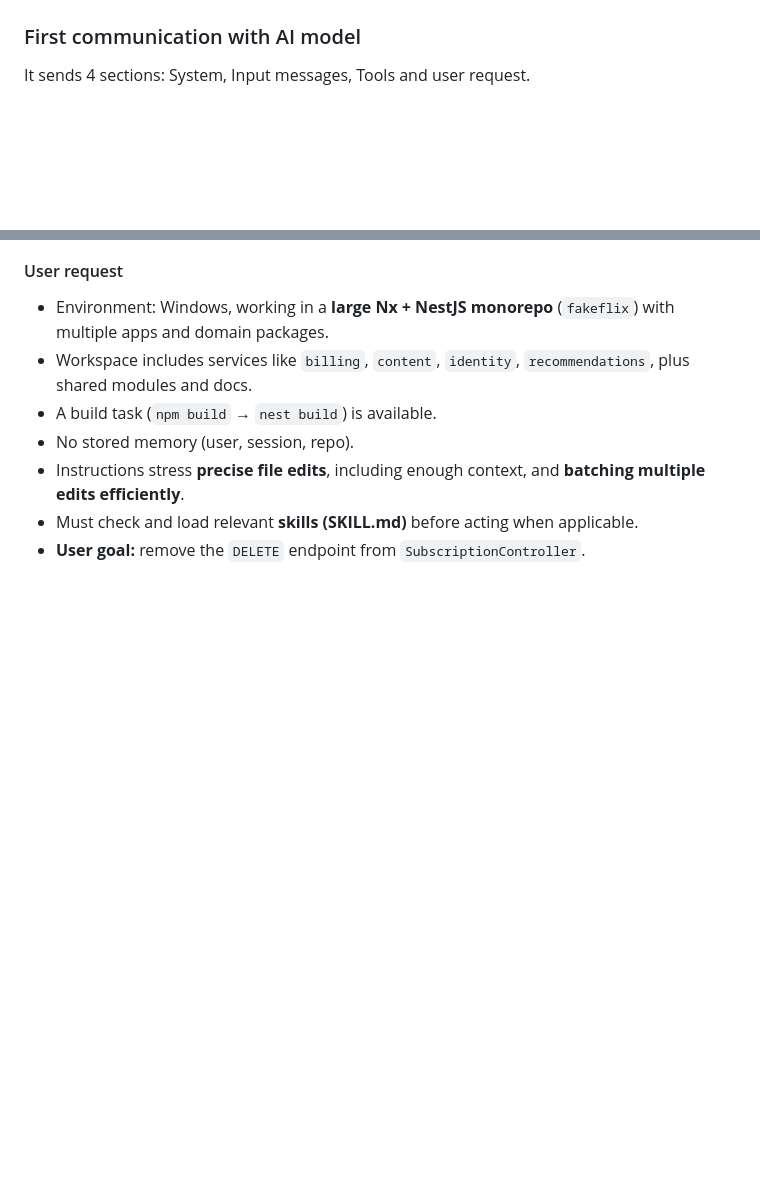
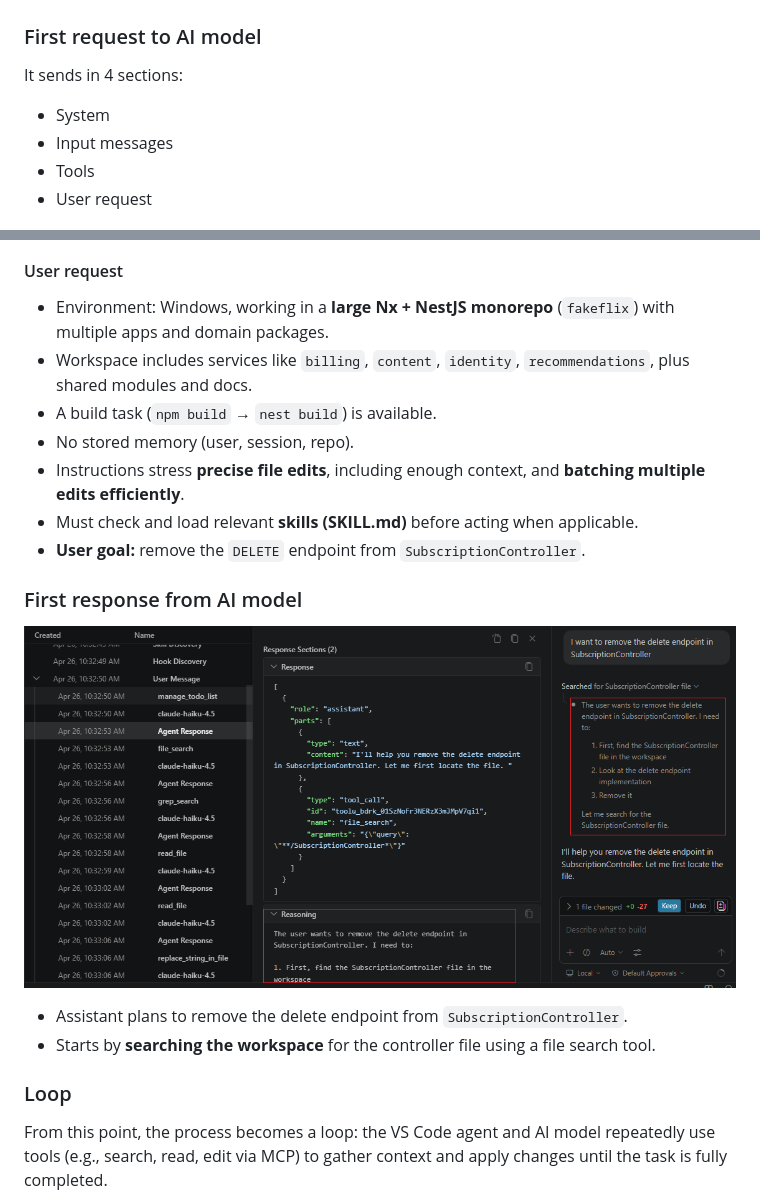
Before and after one commit to RobertoFreireDev/AI-First-Dev, a Markdown page: README.md, 2 parts joined by grey strips. GitHub-like rendering; pictures changed too: imagens/agentinaction3.png (added); blank space fills up the shorter version.

Commit message:
finish Agent in action

```diff
--- a/README.md
+++ b/README.md
@@ -16,9 +16,14 @@ Then the child step-by-step actions (blue box on image) the agent takes after re
   <img src="./imagens/agentinaction1.png?raw=true">
 </p>
 
-### First communication with AI model
+### First request to AI model
 
-It sends 4 sections: System, Input messages, Tools and user request.
+It sends in 4 sections:
+
+* System
+* Input messages
+* Tools
+* User request
 
 <p align="center">
   <img src="./imagens/agentinaction2.png?raw=true">
@@ -69,3 +74,17 @@ It sends 4 sections: System, Input messages, Tools and user request.
 * Instructions stress **precise file edits**, including enough context, and **batching multiple edits efficiently**.
 * Must check and load relevant **skills (SKILL.md)** before acting when applicable.
 * **User goal:** remove the `DELETE` endpoint from `SubscriptionController`.
+
+### First response from AI model
+
+<p align="center">
+  <img src="./imagens/agentinaction3.png?raw=true">
+</p>
+
+* Assistant plans to remove the delete endpoint from `SubscriptionController`.
+* Starts by **searching the workspace** for the controller file using a file search tool.
+
+### Loop
+
+From this point, the process becomes a loop: the VS Code agent and AI model repeatedly use tools (e.g., search, read, edit via MCP) to gather context and apply changes until the task is fully completed.
+
```
Also changed, not shown: other parts of README.md (+3 -0 lines), imagens/agentinaction4.png (added).
